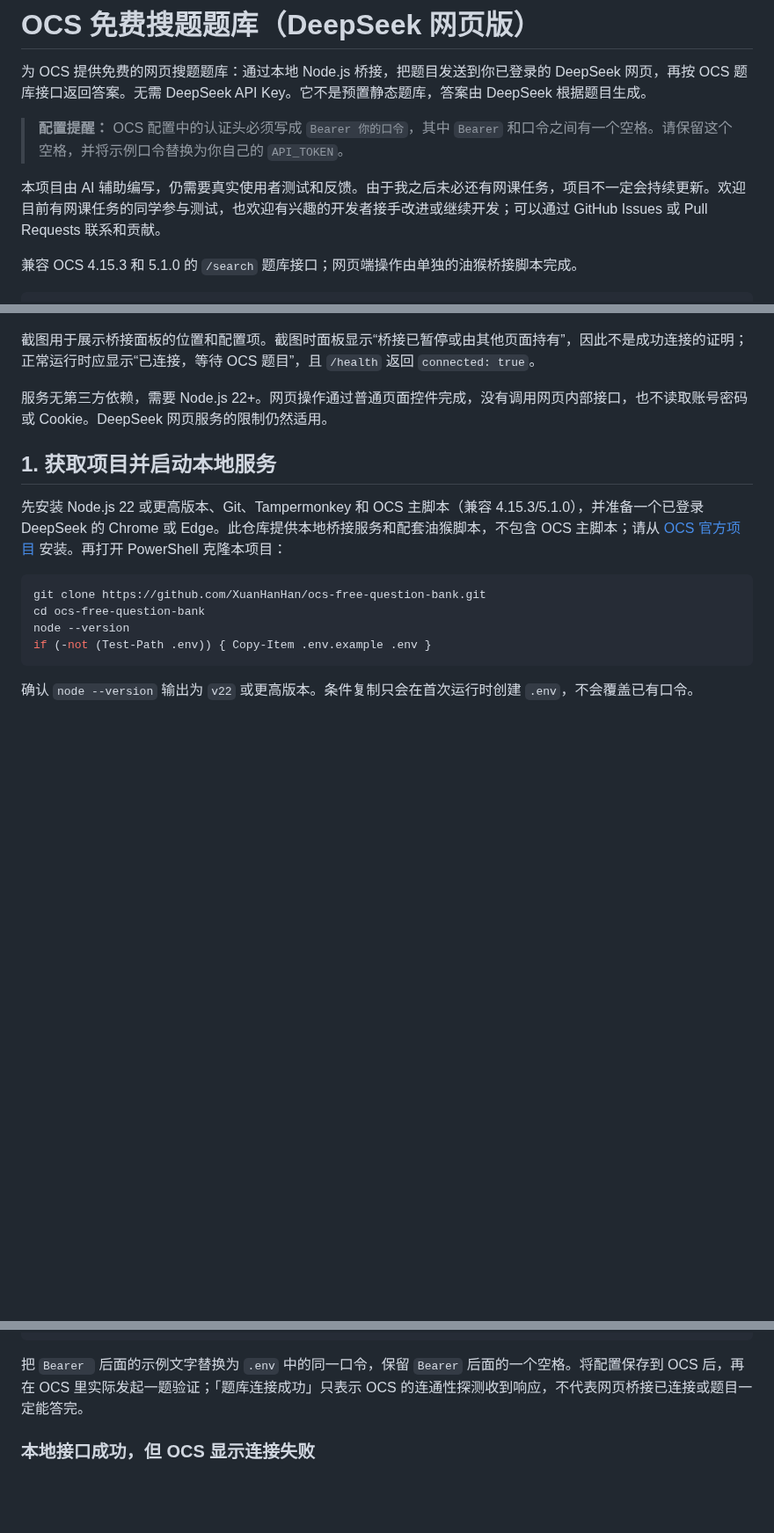
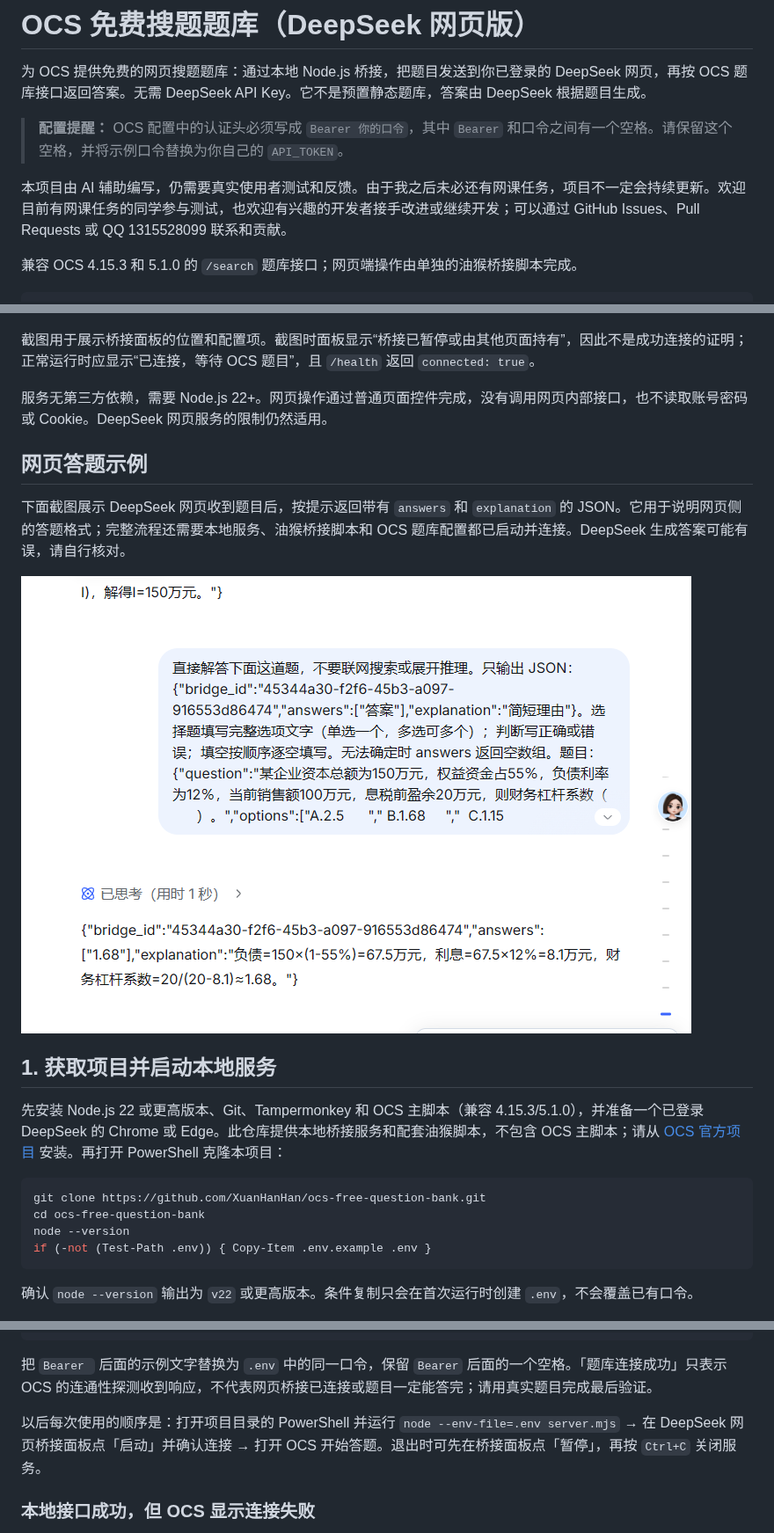
Before and after one commit to 42419/ocs-free-question-bank, a Markdown page: README.md, 3 parts joined by grey strips. Shown at 88% size. Drawn GitHub-style; pictures changed too: docs/images/deepseek-answer-demo.png (added); blank space fills up the shorter version.

Commit message:
docs: add detailed setup guide and answer demo

````diff
--- a/README.md
+++ b/README.md
@@ -4,7 +4,7 @@
 
 > **配置提醒：** OCS 配置中的认证头必须写成 `Bearer 你的口令`，其中 `Bearer` 和口令之间有一个空格。请保留这个空格，并将示例口令替换为你自己的 `API_TOKEN`。
 
-本项目由 AI 辅助编写，仍需要真实使用者测试和反馈。由于我之后未必还有网课任务，项目不一定会持续更新。欢迎目前有网课任务的同学参与测试，也欢迎有兴趣的开发者接手改进或继续开发；可以通过 GitHub Issues 或 Pull Requests 联系和贡献。
+本项目由 AI 辅助编写，仍需要真实使用者测试和反馈。由于我之后未必还有网课任务，项目不一定会持续更新。欢迎目前有网课任务的同学参与测试，也欢迎有兴趣的开发者接手改进或继续开发；可以通过 GitHub Issues、Pull Requests 或 QQ 1315528099 联系和贡献。
 
 兼容 OCS 4.15.3 和 5.1.0 的 `/search` 题库接口；网页端操作由单独的油猴桥接脚本完成。
 
@@ -20,6 +20,12 @@ OCS 题目 → 本机 Node.js 队列 → DeepSeek 网页桥接油猴脚本
 截图用于展示桥接面板的位置和配置项。截图时面板显示“桥接已暂停或由其他页面持有”，因此不是成功连接的证明；正常运行时应显示“已连接，等待 OCS 题目”，且 `/health` 返回 `connected: true`。
 
 服务无第三方依赖，需要 Node.js 22+。网页操作通过普通页面控件完成，没有调用网页内部接口，也不读取账号密码或 Cookie。DeepSeek 网页服务的限制仍然适用。
+
+## 网页答题示例
+
+下面截图展示 DeepSeek 网页收到题目后，按提示返回带有 `answers` 和 `explanation` 的 JSON。它用于说明网页侧的答题格式；完整流程还需要本地服务、油猴桥接脚本和 OCS 题库配置都已启动并连接。DeepSeek 生成答案可能有误，请自行核对。
+
+![DeepSeek 网页解题返回结构化答案示例](docs/images/deepseek-answer-demo.png)
 
 ## 1. 获取项目并启动本地服务
 
@@ -147,7 +240,9 @@ Invoke-RestMethod -Uri 'http://127.0.0.1:3000/health'
 ]
 ```
 
-把 `Bearer ` 后面的示例文字替换为 `.env` 中的同一口令，保留 `Bearer` 后面的一个空格。将配置保存到 OCS 后，再在 OCS 里实际发起一题验证；「题库连接成功」只表示 OCS 的连通性探测收到响应，不代表网页桥接已连接或题目一定能答完。
+把 `Bearer ` 后面的示例文字替换为 `.env` 中的同一口令，保留 `Bearer` 后面的一个空格。「题库连接成功」只表示 OCS 的连通性探测收到响应，不代表网页桥接已连接或题目一定能答完；请用真实题目完成最后验证。
+
+以后每次使用的顺序是：打开项目目录的 PowerShell 并运行 `node --env-file=.env server.mjs` → 在 DeepSeek 网页桥接面板点「启动」并确认连接 → 打开 OCS 开始答题。退出时可先在桥接面板点「暂停」，再按 `Ctrl+C` 关闭服务。
 
 ### 本地接口成功，但 OCS 显示连接失败
 
````
Also changed, not shown: other parts of README.md (+92 -5 lines).
